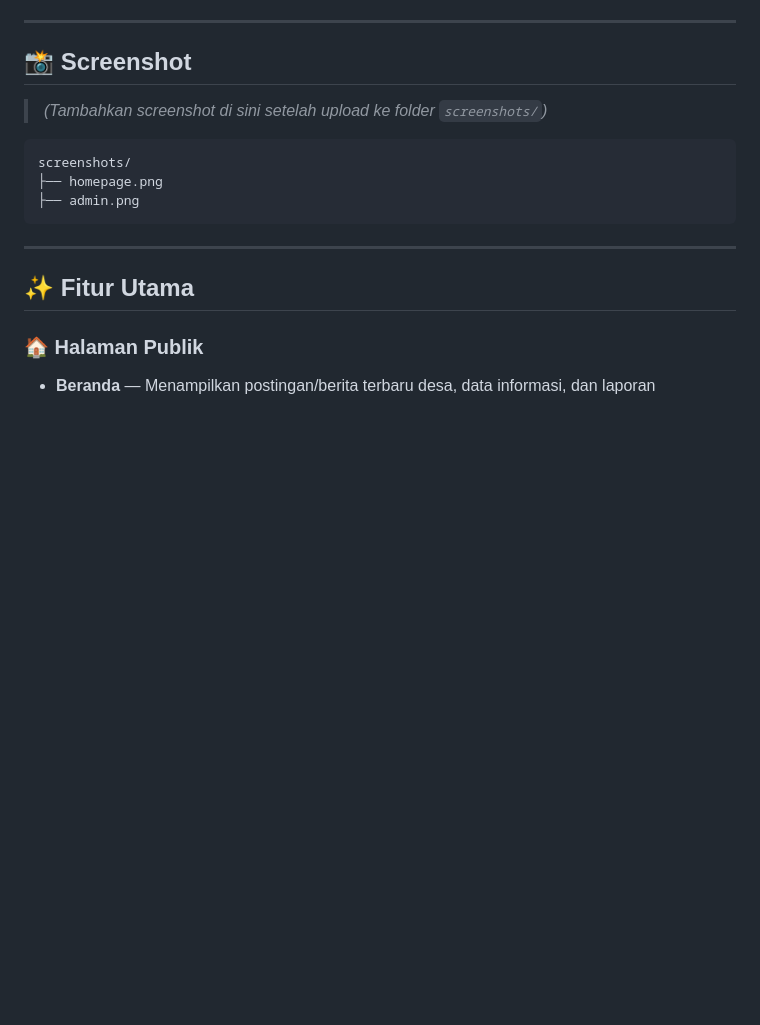
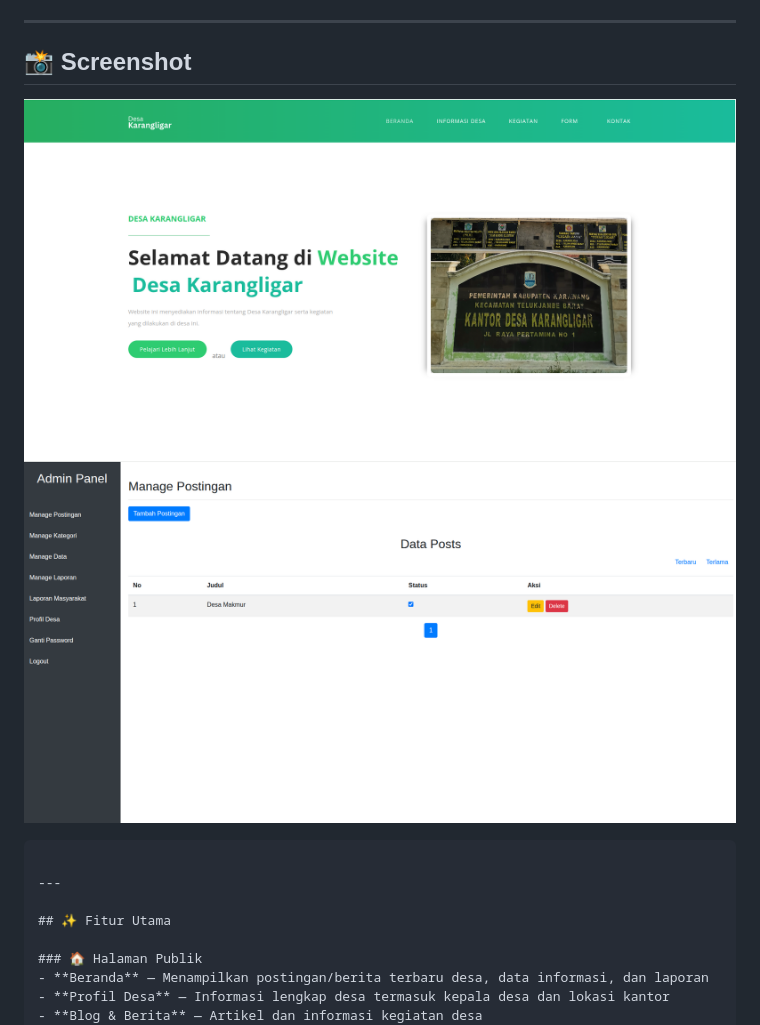
Before and after one commit to vikhatrivicika/kkn_karangligar, a Markdown page: ReadMe.md, the part around the change. Rendered like a GitHub page; blank space fills up the shorter version.

Commit message:
Add screenshots

````diff
--- a/README.md
+++ b/ReadMe.md
@@ -11,12 +11,8 @@
 
 ## 📸 Screenshot
 
-> *(Tambahkan screenshot di sini setelah upload ke folder `screenshots/`)*
-
-```
-screenshots/
-├── homepage.png
-├── admin.png
+![Homepage](screenshots/homepage.png)
+![Admin](screenshots/admin.png)
 ```
 
 ---
````
